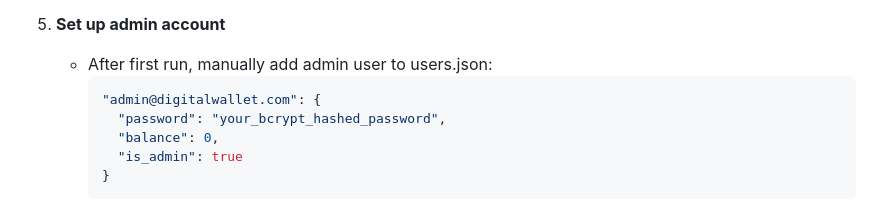
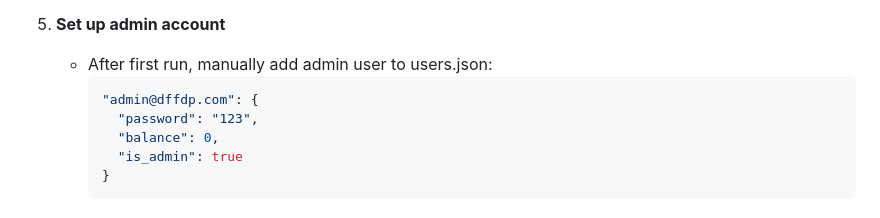
Before and after one commit to awarepenguin70/digital_wallet_system, a Markdown page: README.md, the part around the change. GitHub-like rendering.

````diff
--- a/README.md
+++ b/README.md
@@ -141,8 +141,8 @@ digital_wallet_system/
 5. **Set up admin account**
     - After first run, manually add admin user to users.json:
       ```json
-      "admin@digitalwallet.com": {
-        "password": "your_bcrypt_hashed_password",
+      "admin@dffdp.com": {
+        "password": "123",
         "balance": 0,
         "is_admin": true
       }
````
